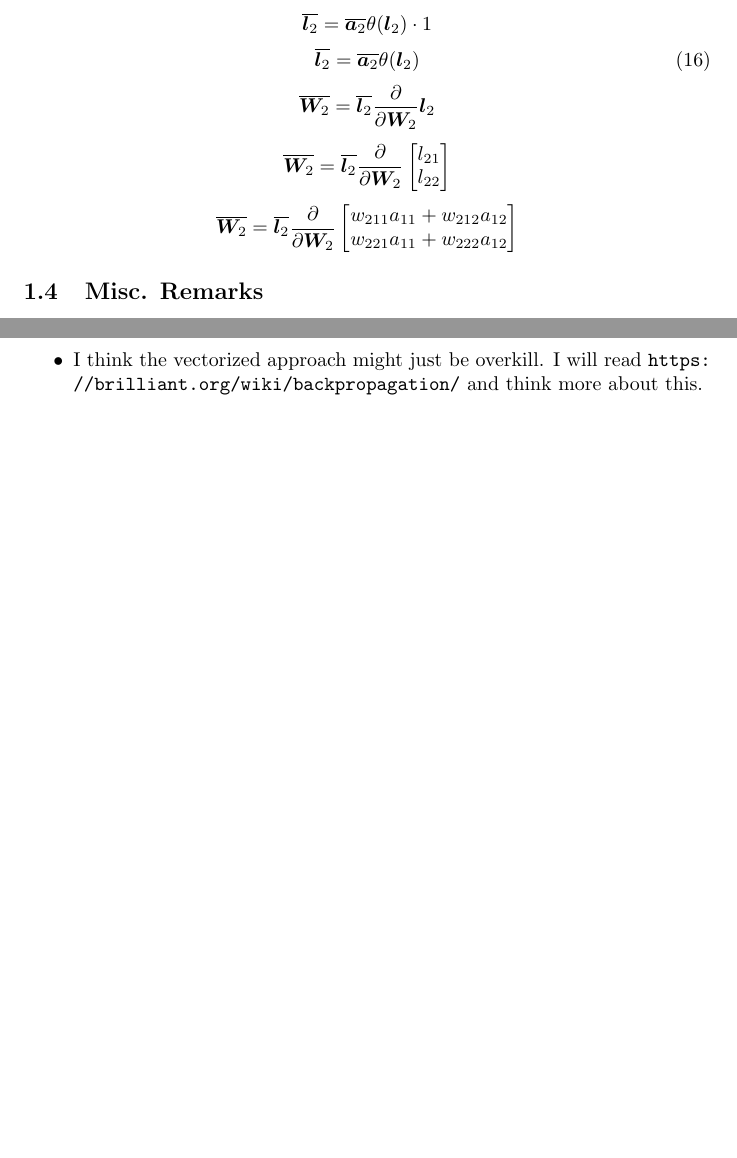
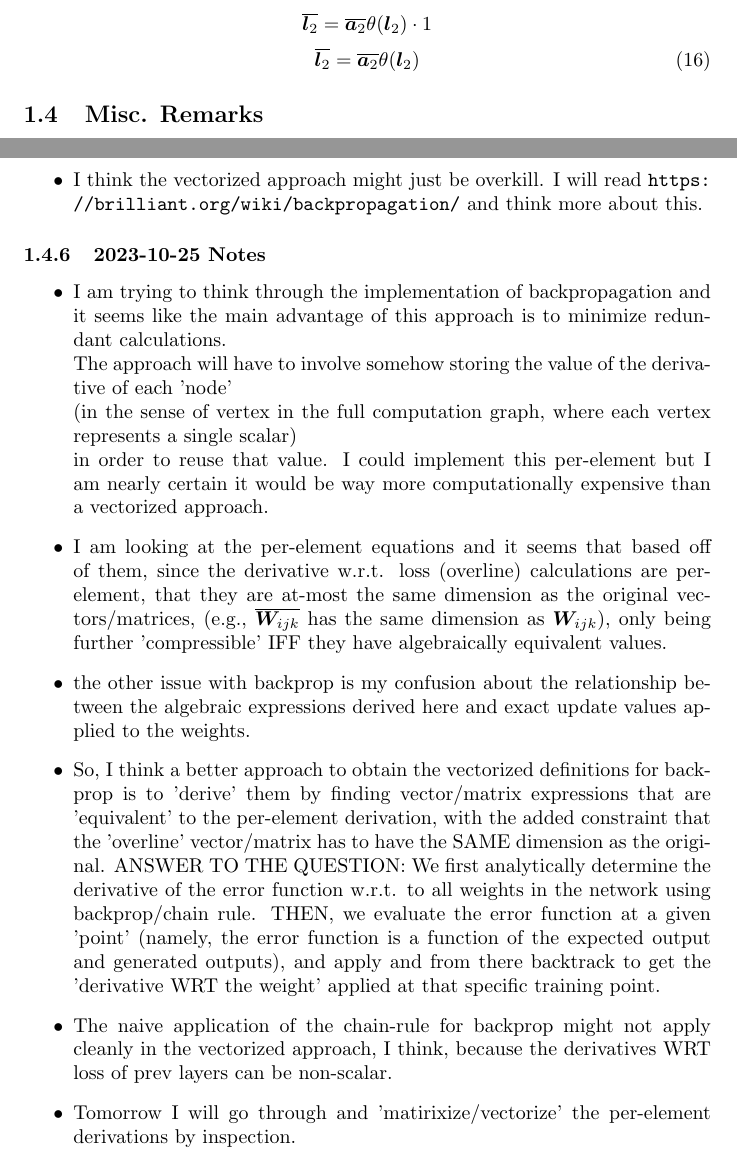
Before and after one commit to Teo-Asinari/ML_DIY, a LaTeX document (docs/MultiLayerPerceptron/BackpropagationDerivation.tex): two parts of pages 6 and 8 of 8, joined at a grey line, cut so that both start at the same text, the shorter picture padded with empty space. Compiled offline with pdfLaTeX.

Commit message:
More progress. Beginning to see the light at the end of the tunnel here

```diff
--- a/docs/MultiLayerPerceptron/BackpropagationDerivation.tex
+++ b/docs/MultiLayerPerceptron/BackpropagationDerivation.tex
@@ -307,9 +307,10 @@ multiplications and matrix transpose. I am somewhat confused/overwhelmed by this
 \[\overline{\bm{l}_2} = \overline{\bm{a}_2} \frac{\partial}{\partial{\bm{l}_2}} \text{ReLU}(\bm{l}_2)\]
 \[\overline{\bm{l}_2} = \overline{\bm{a}_2} \theta(\bm{l}_2) \cdot 1\]
 \begin{equation}\overline{\bm{l}_2} = \overline{\bm{a}_2} \theta(\bm{l}_2)  \end{equation}
-\[\overline{\bm{W}_2} = \overline{\bm{l}_2} \frac{\partial}{\partial{\bm{W}_2}} \bm{l}_2\]
-\[\overline{\bm{W}_2} = \overline{\bm{l}_2} \frac{\partial}{\partial{\bm{W}_2}} \begin{bmatrix} l_{21} \\ l_{22} \end{bmatrix}\]
-\[\overline{\bm{W}_2} = \overline{\bm{l}_2} \frac{\partial}{\partial{\bm{W}_2}} \begin{bmatrix} w_{211}a_{11} + w_{212}a_{12} \\ w_{221}a_{11} + w_{222}a_{12} \end{bmatrix}\]
+% \[\overline{\bm{W}_2} = \overline{\bm{l}_2} \frac{\partial}{\partial{\bm{W}_2}} \bm{l}_2\]
+% \[\overline{\bm{W}_2} = \overline{\bm{l}_2} \frac{\partial}{\partial{\bm{W}_2}} \begin{bmatrix} l_{21} \\ l_{22} \end{bmatrix}\]
+% \[\overline{\bm{W}_2} = \overline{\bm{l}_2} \frac{\partial}{\partial{\bm{W}_2}} \begin{bmatrix} w_{211}a_{11} + w_{212}a_{12} \\ w_{221}a_{11} + w_{222}a_{12} \end{bmatrix}\]
+% \[\overline{\bm{W}_2} = \overline{\bm{l}_2} \frac{\partial}{\partial{\bm{W}_2}} \begin{bmatrix} w_{211}a_{11} + w_{212}a_{12} \\ w_{221}a_{11} + w_{222}a_{12} \end{bmatrix}\]
 % \[\overline{\bm{}_} = \overline{\bm{}_} \frac{\partial}{\partial{\bm{}_}} \bm{}_\]
 % \[\overline{\bm{}_} = \overline{\bm{}_} \frac{\partial}{\partial{\bm{}_}} \bm{}_\]
 % \[\overline{\bm{}_} = \overline{\bm{}_} \frac{\partial}{\partial{\bm{}_}} \bm{}_\]
@@ -358,5 +359,30 @@ conventions here unclear and confusing. The current approach is vague and imprec
     Example: what is the type of $\overline{\bm{l}_2}$? It seems like it's the product of two identically-sized (2,1) vectors? How is that even defined? I am confused. The per-element approach seems easier to program into code.
     \item I think the vectorized approach might just be overkill. I will read \url{https://brilliant.org/wiki/backpropagation/} and think more about this.
 \end{itemize}
+\subsubsection{2023-10-25 Notes}
+\begin{itemize}
+    \item I am trying to think through the implementation of backpropagation and \\
+    it seems like the main advantage of this approach is to minimize redundant calculations.\\
+    The approach will have to involve somehow storing the value of the derivative of each 'node' \\
+    (in the sense of vertex in the full computation graph, where each vertex represents a single scalar) \\
+    in order to reuse that value. I could implement this per-element but I am nearly certain it would be way
+    more computationally expensive than a vectorized approach.
+    \item I am looking at the per-element equations and it seems that based off of them,
+    since the derivative w.r.t. loss (overline) calculations are per-element, that they are at-most the same
+    dimension as the original vectors/matrices, (e.g., $\overline{\bm{W}_{ijk}}$ has the same dimension as $\bm{W}_{ijk}$),
+    only being further 'compressible' IFF they have algebraically equivalent values.
+    \item the other issue with backprop is my confusion about the relationship between the algebraic expressions derived here and
+    exact update values applied to the weights.
+    \item So, I think a better approach to obtain the vectorized definitions for backprop is to 'derive' them
+    by finding vector/matrix expressions that are 'equivalent' to the per-element derivation, with the added constraint
+    that the 'overline' vector/matrix has to have the SAME dimension as the original.
+    ANSWER TO THE QUESTION: We first analytically determine the derivative of the error function w.r.t. to all weights in the network using backprop/chain rule.
+    THEN, we evaluate the error function at a given 'point' (namely, the error function is a function of the expected output and generated outputs), and apply
+    and from there backtrack to get the 'derivative WRT the weight' applied at that specific training point.
+    \item The naive application of the chain-rule for backprop might not apply cleanly in the vectorized approach, I think,
+    because the derivatives WRT loss of prev layers can be non-scalar.
+    \item Tomorrow I will go through and 'matirixize/vectorize' the per-element derivations by inspection.
+
+\end{itemize}
 
 \end{document}
```
Also changed, not shown: docs/MultiLayerPerceptron/BackpropagationDerivation.pdf, docs/MultiLayerPerceptron/BackpropagationDerivation.tex (2 more changed lines), 4 other files.
